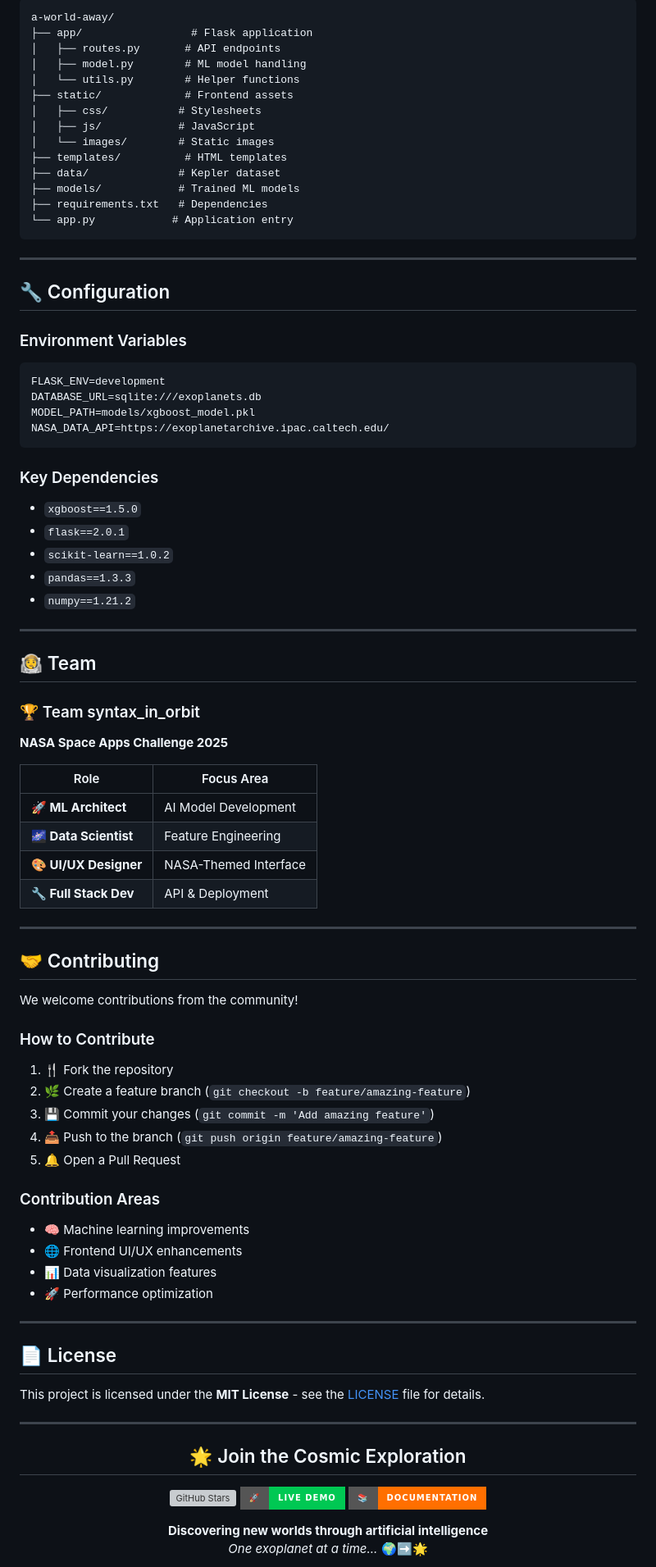
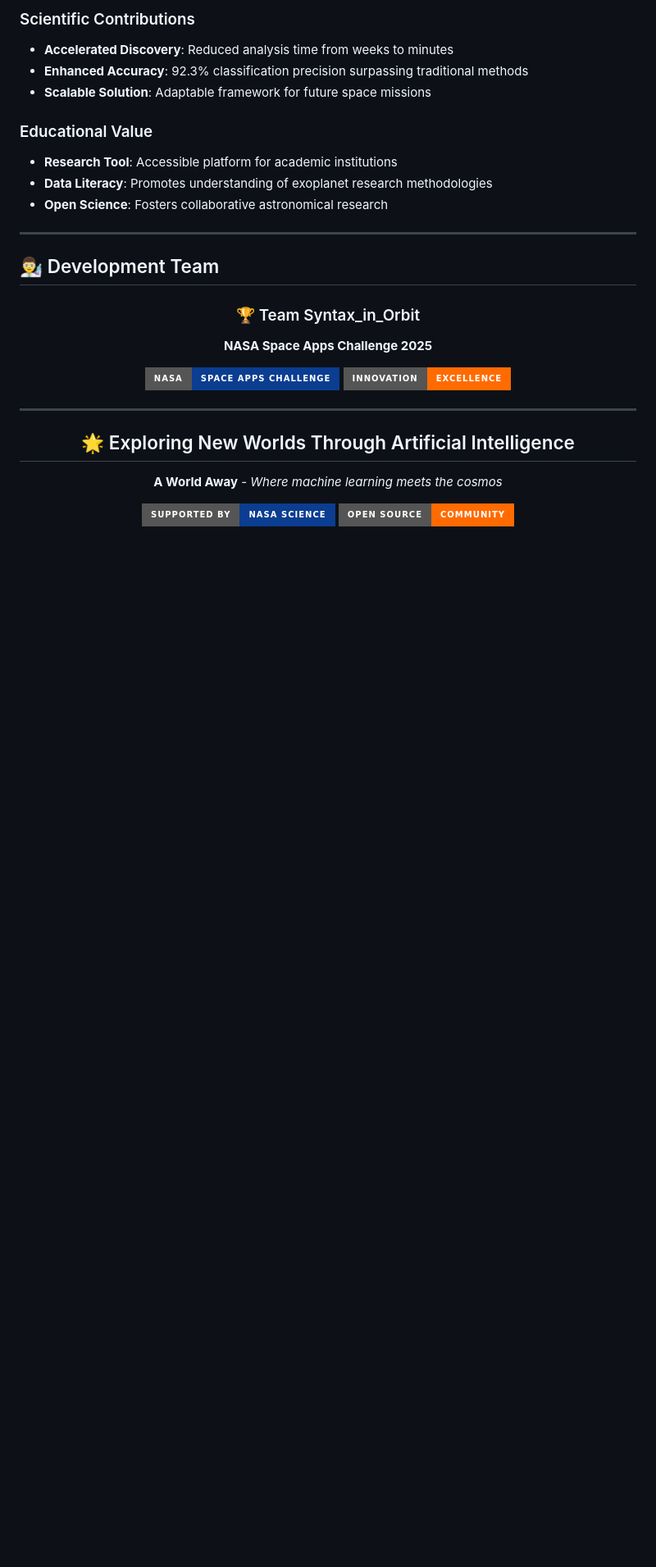
Before and after one commit to bvthz5/Nasa---Hunting_exoplanets, a Markdown page: README.md, the part around one of its changes. Shown at 82% size. Drawn GitHub-style; badges without logos; blank space fills up the shorter version; grey boxes are pictures that could not be loaded.

````diff
--- a/README.md
+++ b/README.md
@@ -164,90 +157,37 @@ predictions = model.predict(X_test)
 
-```
-a-world-away/
-├── app/                 # Flask application
-│   ├── routes.py       # API endpoints
-│   ├── model.py        # ML model handling
-│   └── utils.py        # Helper functions
-├── static/             # Frontend assets
-│   ├── css/           # Stylesheets
-│   ├── js/            # JavaScript
-│   └── images/        # Static images
-├── templates/          # HTML templates
-├── data/              # Kepler dataset
-├── models/            # Trained ML models
-├── requirements.txt   # Dependencies
-└── app.py            # Application entry
-```
+### Scientific Contributions
+- **Accelerated Discovery**: Reduced analysis time from weeks to minutes
+- **Enhanced Accuracy**: 92.3% classification precision surpassing traditional methods
+- **Scalable Solution**: Adaptable framework for future space missions
+
+### Educational Value
+- **Research Tool**: Accessible platform for academic institutions
+- **Data Literacy**: Promotes understanding of exoplanet research methodologies
+- **Open Science**: Fosters collaborative astronomical research
 
 ---
 
-## 🔧 Configuration
+## 👨‍🔬 Development Team
 
-### Environment Variables
-```bash
-FLASK_ENV=development
-DATABASE_URL=sqlite:///exoplanets.db
-MODEL_PATH=models/xgboost_model.pkl
-NASA_DATA_API=https://exoplanetarchive.ipac.caltech.edu/
-```
+<div align="center">
 
-### Key Dependencies
-- `xgboost==1.5.0`
-- `flask==2.0.1`
-- `scikit-learn==1.0.2`
-- `pandas==1.3.3`
-- `numpy==1.21.2`
-
----
-
-## 👨‍🚀 Team
-
-### 🏆 Team syntax_in_orbit
+### 🏆 Team Syntax_in_Orbit
 **NASA Space Apps Challenge 2025**
 
-| Role | Focus Area |
-|------|------------|
-| **🚀 ML Architect** | AI Model Development |
-| **🌌 Data Scientist** | Feature Engineering |
-| **🎨 UI/UX Designer** | NASA-Themed Interface |
-| **🔧 Full Stack Dev** | API & Deployment |
+![Team Badge](https://img.shields.io/badge/NASA-Space%20Apps%20Challenge-0B3D91?style=for-the-badge&logo=rocket&logoColor=white)
+![Innovation](https://img.shields.io/badge/Innovation-Excellence-FF6B00?style=for-the-badge&logo=stars&logoColor=white)
 
----
-
-## 🤝 Contributing
-
-We welcome contributions from the community!
-
-### How to Contribute
-1. 🍴 Fork the repository
-2. 🌿 Create a feature branch (`git checkout -b feature/amazing-feature`)
-3. 💾 Commit your changes (`git commit -m 'Add amazing feature'`)
-4. 📤 Push to the branch (`git push origin feature/amazing-feature`)
-5. 🔔 Open a Pull Request
-
-### Contribution Areas
-- 🧠 Machine learning improvements
-- 🌐 Frontend UI/UX enhancements
-- 📊 Data visualization features
-- 🚀 Performance optimization
-
----
-
-## 📄 License
-
-This project is licensed under the **MIT License** - see the [LICENSE](LICENSE) file for details.
+</div>
 
 ---
 
 <div align="center">
 
-## 🌟 Join the Cosmic Exploration
+## 🌟 Exploring New Worlds Through Artificial Intelligence
 
-[![GitHub Stars](https://img.shields.io/github/stars/yourusername/a-world-away?style=social)](https://github.com/yourusername/a-world-away)
-[![Demo](https://img.shields.io/badge/🚀-Live%20Demo-00C853?style=for-the-badge)](https://your-demo-link.herokuapp.com)
-[![Documentation](https://img.shields.io/badge/📚-Documentation-FF6F00?style=for-the-badge)](https://github.com/yourusername/a-world-away/wiki)
+**A World Away** - *Where machine learning meets the cosmos*
 
-**Discovering new worlds through artificial intelligence**
-*One exoplanet at a time...* 🌍➡️🌟
+![NASA](https://img.shields.io/badge/Supported%20by-NASA%20Science-0B3D91?style=for-the-badge&logo=spacex&logoColor=white)
+![Open Source](https://img.shields.io/badge/Open%20Source-Community-FF6B00?style=for-the-badge&logo=github&logoColor=white)
 
 </div>
````
Also changed, not shown: other parts of README.md (+106 -128 lines).
